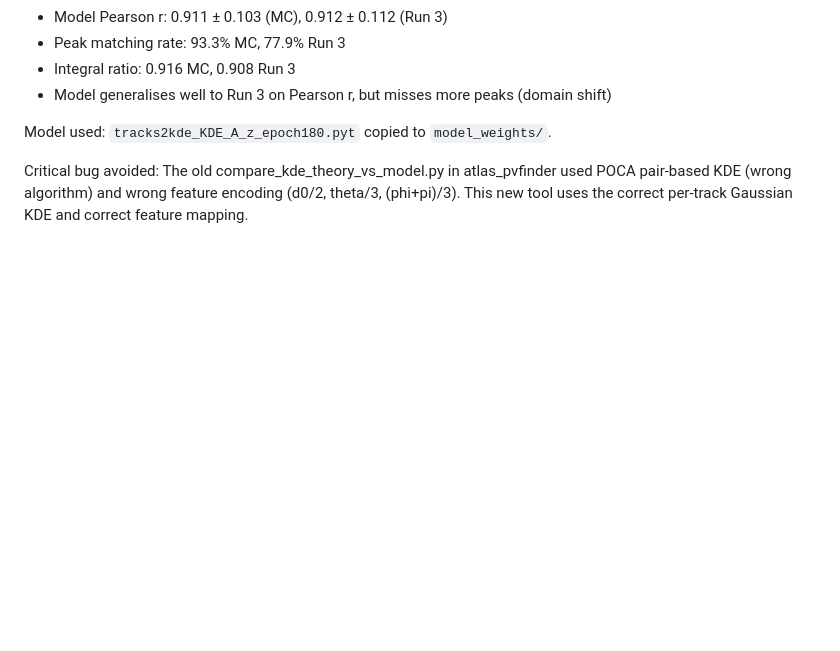
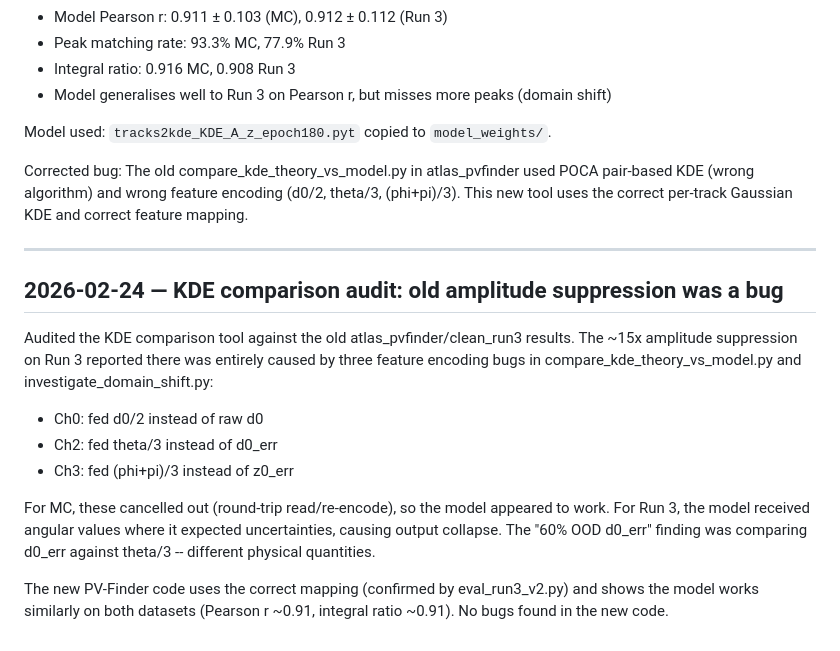
Before and after one commit to matmauro01/PV-Finder, a Markdown page: JOURNAL.md, the part around the change. Drawn GitHub-style; blank space fills up the shorter version.

```diff
--- a/JOURNAL.md
+++ b/JOURNAL.md
@@ -172,7 +172,28 @@ Key findings (200 validation events each):
 
 Model used: `tracks2kde_KDE_A_z_epoch180.pyt` copied to `model_weights/`.
 
-Critical bug avoided: The old compare_kde_theory_vs_model.py in atlas_pvfinder used
+Corrected bug: The old compare_kde_theory_vs_model.py in atlas_pvfinder used
 POCA pair-based KDE (wrong algorithm) and wrong feature encoding (d0/2, theta/3,
 (phi+pi)/3). This new tool uses the correct per-track Gaussian KDE and correct
 feature mapping.
+
+---
+
+## 2026-02-24 — KDE comparison audit: old amplitude suppression was a bug
+
+Audited the KDE comparison tool against the old atlas_pvfinder/clean_run3 results.
+The ~15x amplitude suppression on Run 3 reported there was entirely caused by three
+feature encoding bugs in compare_kde_theory_vs_model.py and investigate_domain_shift.py:
+
+- Ch0: fed d0/2 instead of raw d0
+- Ch2: fed theta/3 instead of d0_err
+- Ch3: fed (phi+pi)/3 instead of z0_err
+
+For MC, these cancelled out (round-trip read/re-encode), so the model appeared to work.
+For Run 3, the model received angular values where it expected uncertainties, causing
+output collapse. The "60% OOD d0_err" finding was comparing d0_err against theta/3 --
+different physical quantities.
+
+The new PV-Finder code uses the correct mapping (confirmed by eval_run3_v2.py) and
+shows the model works similarly on both datasets (Pearson r ~0.91, integral ratio ~0.91).
+No bugs found in the new code.
```
Also changed, not shown: docs/diagnostics/vertex_finding.md (+18 -9 lines).
